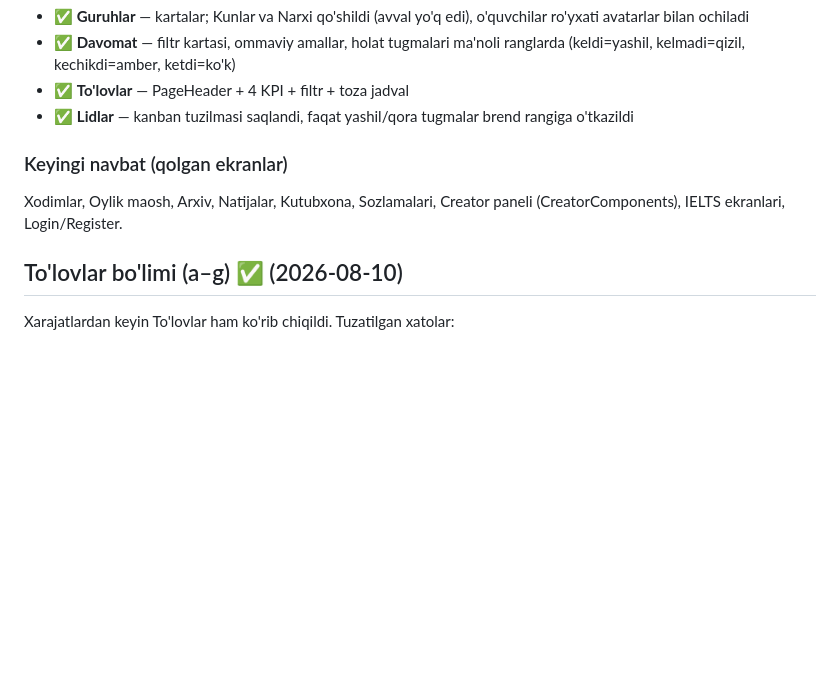
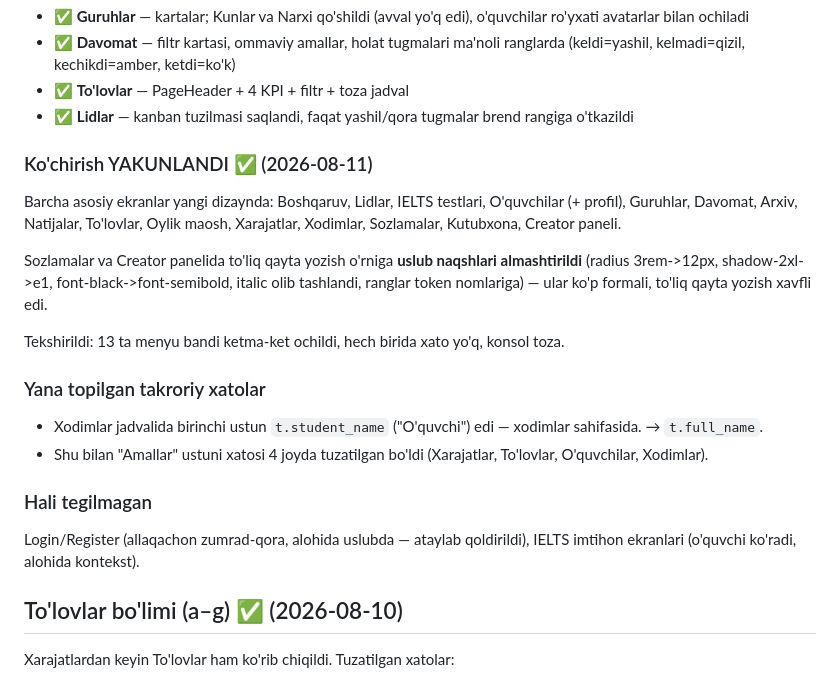
Before and after one commit to xiaomi-coder/CRM_XIAOMI, a Markdown page: CLAUDE.md, the part around the change. Drawn GitHub-style; blank space fills up the shorter version.

Commit message:
CLAUDE.md: dizaynga ko'chirish yakunlandi

```diff
--- a/CLAUDE.md
+++ b/CLAUDE.md
@@ -503,9 +503,28 @@ qilganda `t.actions` ishlatilsin.
 - ✅ **Lidlar** — kanban tuzilmasi saqlandi, faqat yashil/qora tugmalar
   brend rangiga o'tkazildi
 
-### Keyingi navbat (qolgan ekranlar)
-Xodimlar, Oylik maosh, Arxiv, Natijalar, Kutubxona, Sozlamalari,
-Creator paneli (CreatorComponents), IELTS ekranlari, Login/Register.
+### Ko'chirish YAKUNLANDI ✅ (2026-08-11)
+Barcha asosiy ekranlar yangi dizaynda: Boshqaruv, Lidlar, IELTS testlari,
+O'quvchilar (+ profil), Guruhlar, Davomat, Arxiv, Natijalar, To'lovlar,
+Oylik maosh, Xarajatlar, Xodimlar, Sozlamalar, Kutubxona, Creator paneli.
+
+Sozlamalar va Creator panelida to'liq qayta yozish o'rniga **uslub naqshlari
+almashtirildi** (radius 3rem->12px, shadow-2xl->e1, font-black->font-semibold,
+italic olib tashlandi, ranglar token nomlariga) — ular ko'p formali, to'liq
+qayta yozish xavfli edi.
+
+Tekshirildi: 13 ta menyu bandi ketma-ket ochildi, hech birida xato yo'q,
+konsol toza.
+
+### Yana topilgan takroriy xatolar
+- Xodimlar jadvalida birinchi ustun `t.student_name` ("O'quvchi") edi —
+  xodimlar sahifasida. → `t.full_name`.
+- Shu bilan "Amallar" ustuni xatosi 4 joyda tuzatilgan bo'ldi
+  (Xarajatlar, To'lovlar, O'quvchilar, Xodimlar).
+
+### Hali tegilmagan
+Login/Register (allaqachon zumrad-qora, alohida uslubda — ataylab qoldirildi),
+IELTS imtihon ekranlari (o'quvchi ko'radi, alohida kontekst).
 
 ## To'lovlar bo'limi (a–g) ✅ (2026-08-10)
 
```
